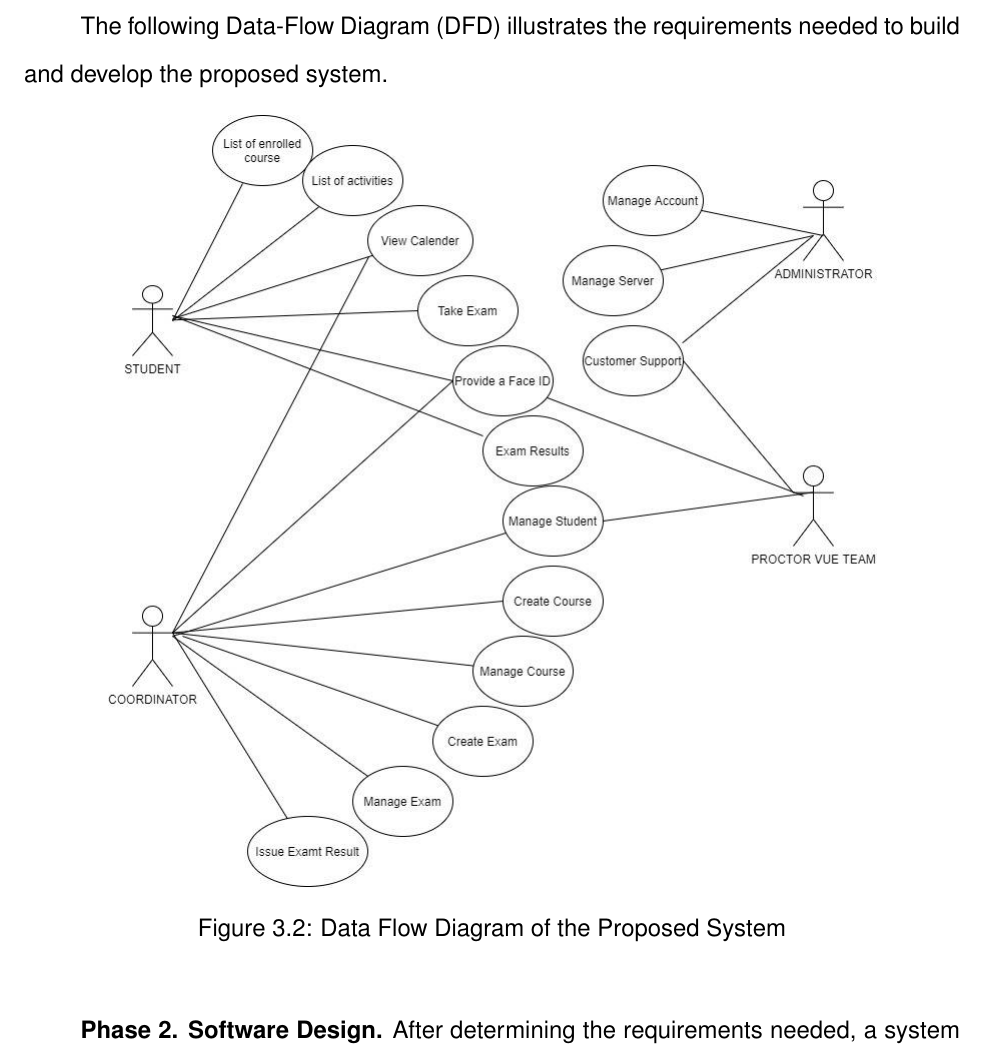
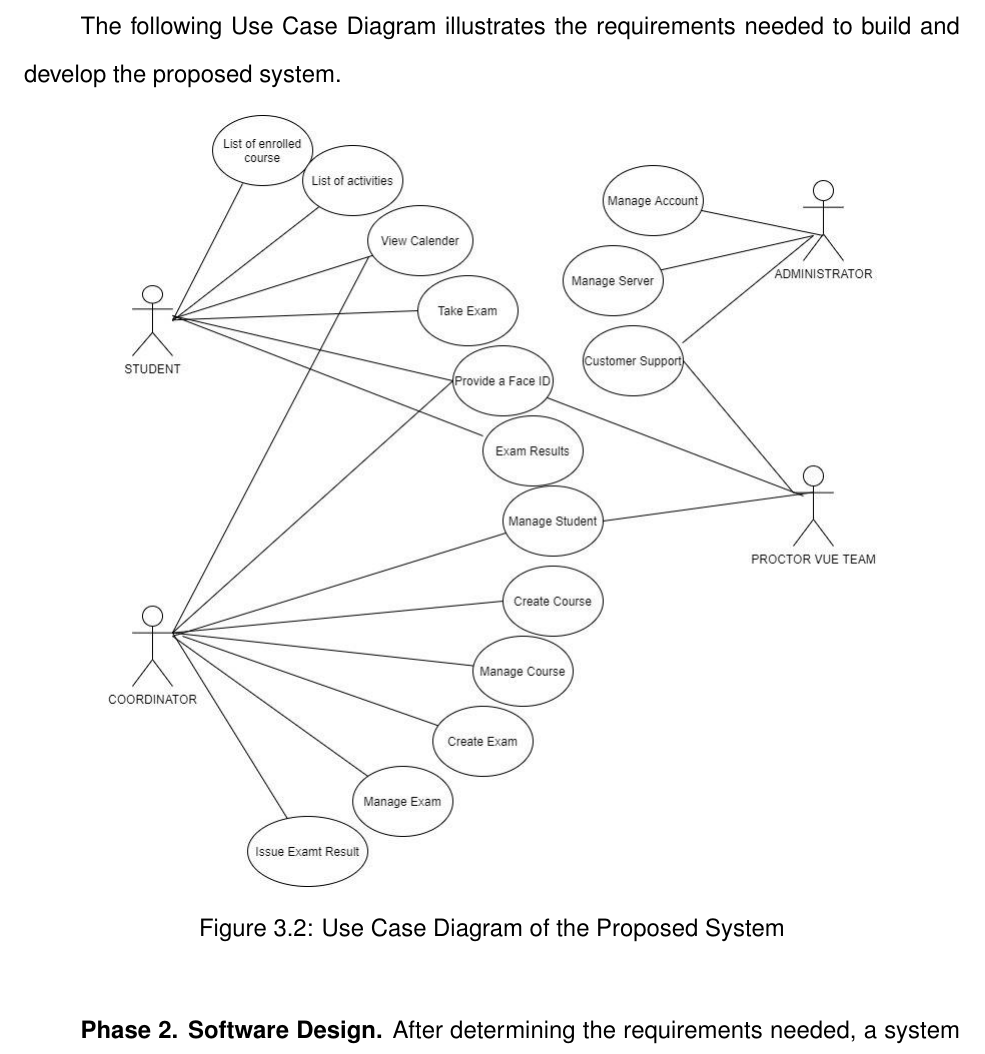
Before and after one commit to josh-abad/proctor-vue-doc, a LaTeX thesis (main.tex, which reads chapters/chapter03.tex): part of page 26 of 63, cut so that both start at the same text. Compiled offline with pdfLaTeX.

Commit message:
Change Data-Flow Diagram to Use Case Diagram
Closes #1

```diff
--- a/chapters/chapter03.tex
+++ b/chapters/chapter03.tex
@@ -154,12 +154,12 @@ Requirement Analysis, also known as Requirement Engineering, is the process of d
 In software engineering, it is sometimes referred to as requirements gathering or requirements capturing such that determining the needs or conditions to meet for a new or altered product or project.
 The proponents based the requirements needed on the current system of online examination of AMA Computer College Parañaque.
 
-The following Data-Flow Diagram (DFD) illustrates the requirements needed to build and develop the proposed system.
+The following Use Case Diagram illustrates the requirements needed to build and develop the proposed system.
 
 \begin{figure}[h!]
    \begin{center}
       \includegraphics[scale=0.5]{dfd.jpg}
-      \caption{Data Flow Diagram of the Proposed System}
+      \caption{Use Case Diagram of the Proposed System}
    \end{center}
 \end{figure}
 
```
